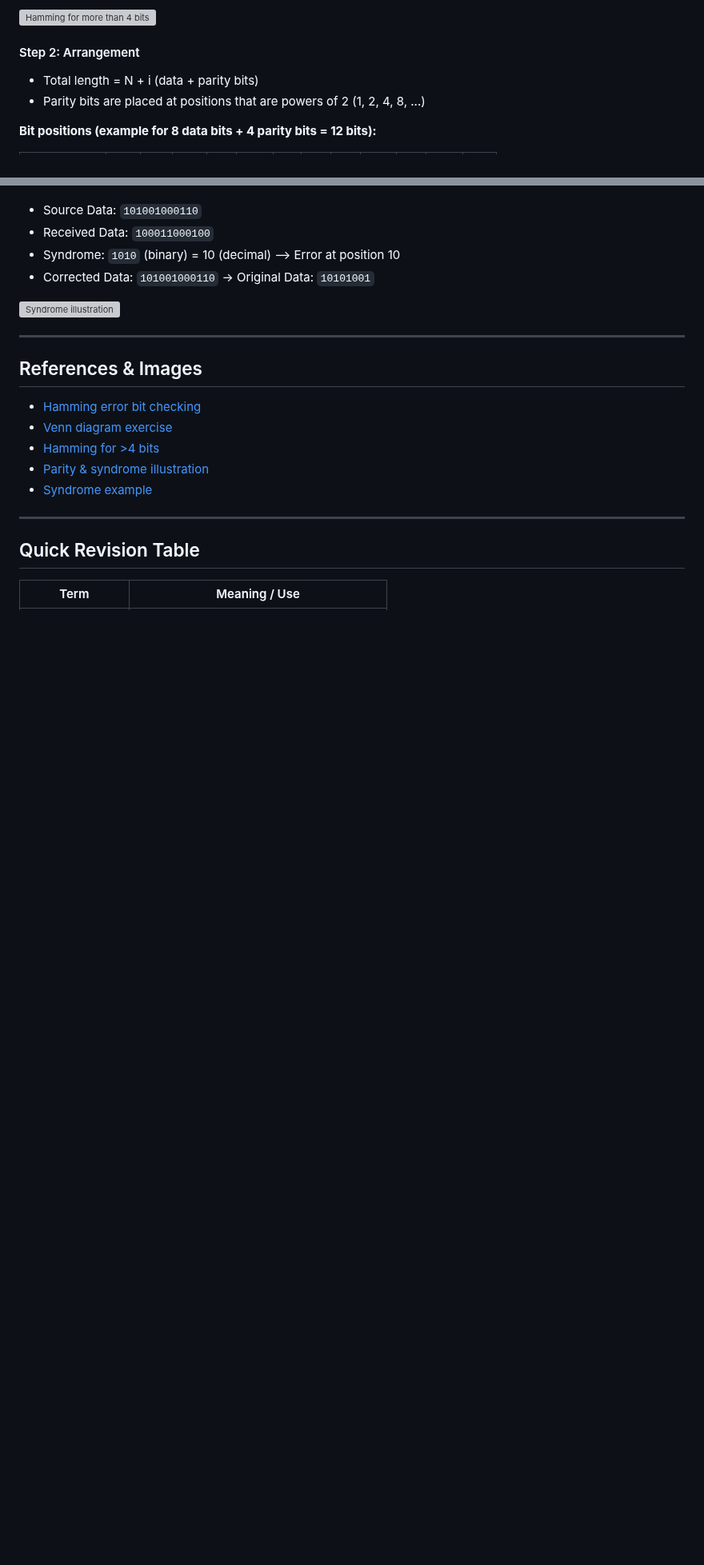
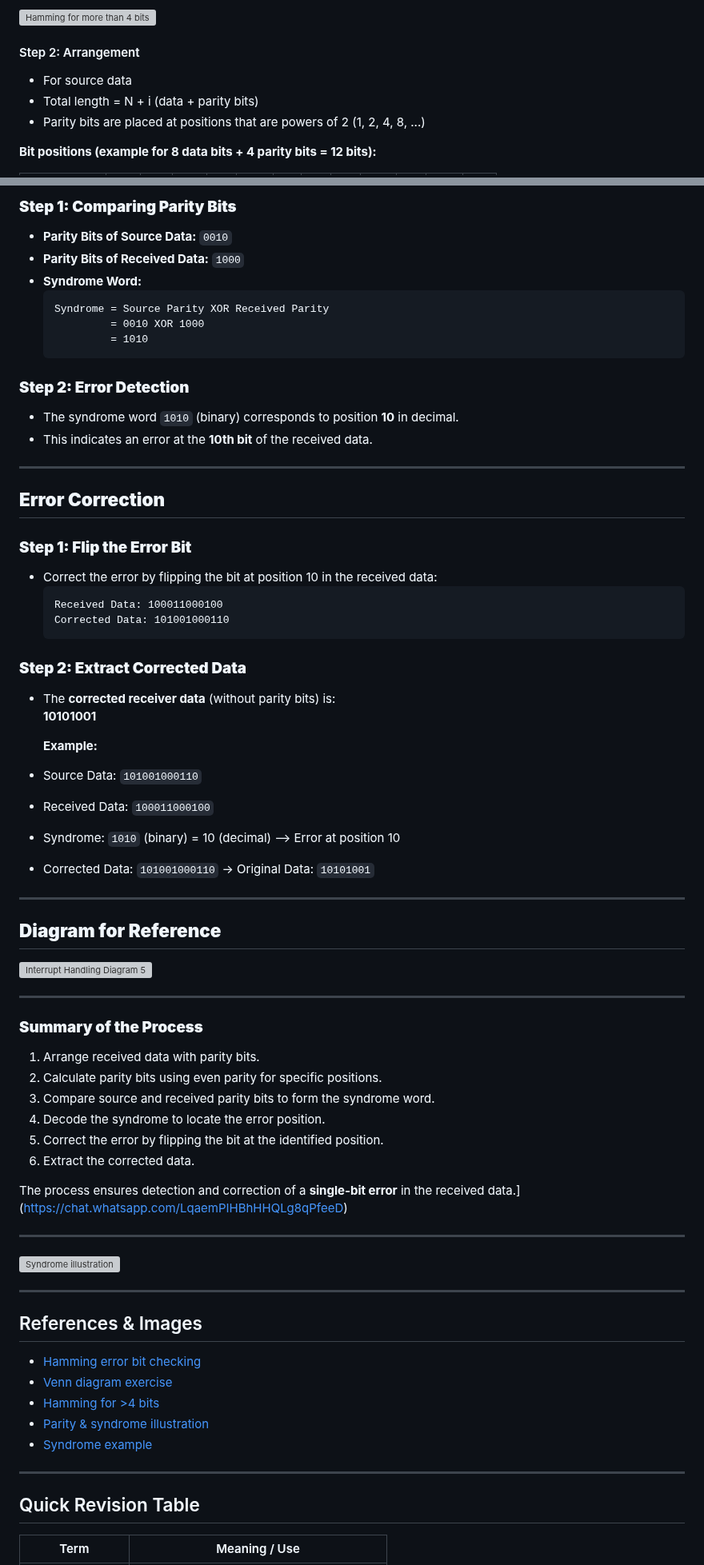
Before and after one commit to kumarabhay1029/IGN_OL_CLASSNOTES, a Markdown page: MCS202_Error_Detection_and_Correction.md, 2 parts joined by grey strips. Shown at 80% size. Rendered like a GitHub page; blank space fills up the shorter version; grey boxes are pictures that could not be loaded.

````diff
--- a/MCS202_Error_Detection_and_Correction.md
+++ b/MCS202_Error_Detection_and_Correction.md
@@ -129,7 +129,7 @@ If data length = N, find smallest `i` such that:
 
 
 #### Step 2: Arrangement
-
+- For source data
 - Total length = N + i (data + parity bits)
 - Parity bits are placed at positions that are powers of 2 (1, 2, 4, 8, ...)
 
@@ -186,9 +257,59 @@ If data length = N, find smallest `i` such that:
+### **Step 1: Comparing Parity Bits**
+- **Parity Bits of Source Data:** `0010`
+- **Parity Bits of Received Data:** `1000`
+- **Syndrome Word:**
+  ```
+  Syndrome = Source Parity XOR Received Parity
+           = 0010 XOR 1000
+           = 1010
+  ```
+
+### **Step 2: Error Detection**
+- The syndrome word `1010` (binary) corresponds to position **10** in decimal.
+- This indicates an error at the **10th bit** of the received data.
+
+---
+
+## **Error Correction**
+
+### **Step 1: Flip the Error Bit**
+- Correct the error by flipping the bit at position 10 in the received data:
+  ```
+  Received Data: 100011000100
+  Corrected Data: 101001000110
+  ```
+
+### **Step 2: Extract Corrected Data**
+- The **corrected receiver data** (without parity bits) is:
+  **10101001**
+
+
+  **Example:**
 
 - Source Data: `101001000110`
 - Received Data: `100011000100`
 - Syndrome: `1010` (binary) = 10 (decimal) ⟶ Error at position 10
 - Corrected Data: `101001000110` → Original Data: `10101001`
 
+---
+
+## **Diagram for Reference**
+
+![Interrupt Handling Diagram 5](https://drive.google.com/uc?export=view&id=1E9_wjqnW2taHQIUE2Yqv8cvGZlyKl517)
+
+---
+
+### **Summary of the Process**
+1. Arrange received data with parity bits.
+2. Calculate parity bits using even parity for specific positions.
+3. Compare source and received parity bits to form the syndrome word.
+4. Decode the syndrome to locate the error position.
+5. Correct the error by flipping the bit at the identified position.
+6. Extract the corrected data.
+
+The process ensures detection and correction of a **single-bit error** in the received data.](https://chat.whatsapp.com/LqaemPIHBhHHQLg8qPfeeD)
+
+---
 
 ![Syndrome illustration](https://drive.google.com/uc?export=view&id=1E9_wjqnW2taHQIUE2Yqv8cvGZlyKl517)
 
````
Also changed, not shown: other parts of MCS202_Error_Detection_and_Correction.md (+77 -6 lines).
